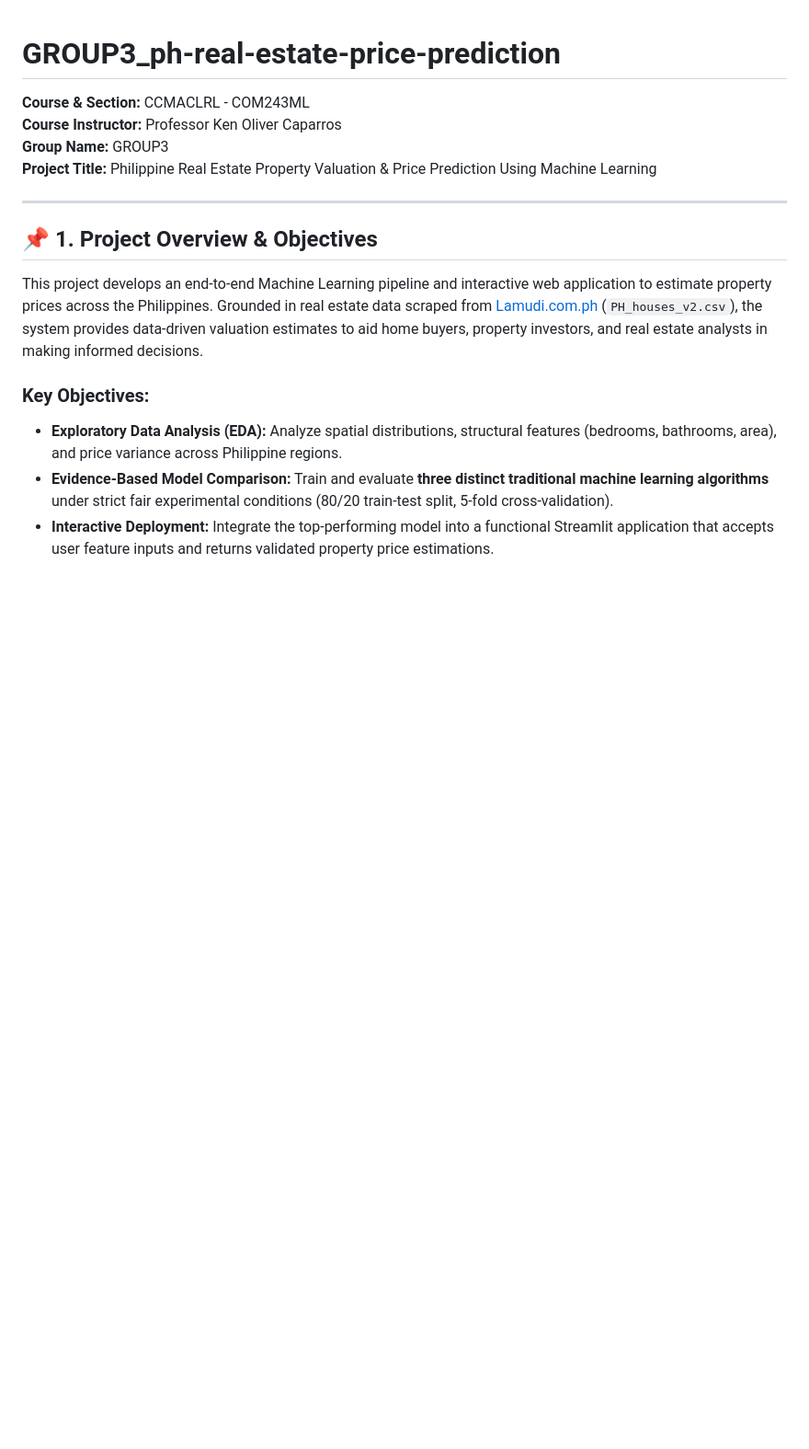
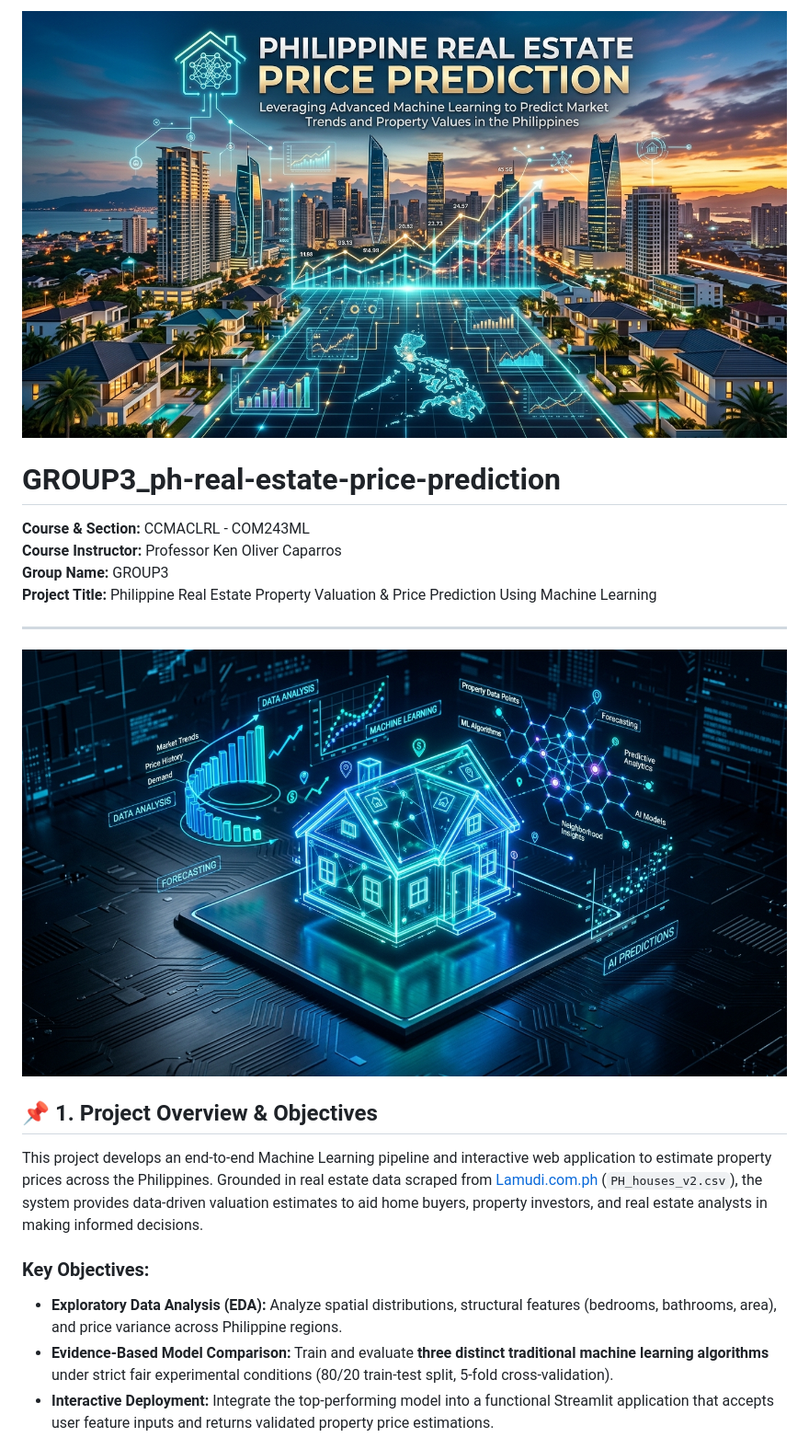
Before and after one commit to flexyledger/GROUP3_ph-real-estate-price-prediction, a Markdown page: README.md, the part around the change printed below. Shown: that part at 92% size. GitHub-like rendering; pictures changed too: documentation/screenshots/banner.jpg (added), documentation/screenshots/overview.jpg (added); blank space fills up the shorter version.

Commit message:
Add generated image banners and residual plot to README

```diff
--- a/README.md
+++ b/README.md
@@ -1,3 +1,5 @@
+![Philippine Real Estate Price Prediction Banner](documentation/screenshots/banner.jpg)
+
 # GROUP3_ph-real-estate-price-prediction
 
 **Course & Section:** CCMACLRL - COM243ML
@@ -8,6 +10,8 @@
 
 ---
 
+![Machine Learning Overview](documentation/screenshots/overview.jpg)
+
 ## 📌 1. Project Overview & Objectives
 
 This project develops an end-to-end Machine Learning pipeline and interactive web application to estimate property prices across the Philippines. Grounded in real estate data scraped from [Lamudi.com.ph](https://www.lamudi.com.ph) (`PH_houses_v2.csv`), the system provides data-driven valuation estimates to aid home buyers, property investors, and real estate analysts in making informed decisions.
```
Also changed, not shown: other parts of README.md (+5 -0 lines), 1 other file.
